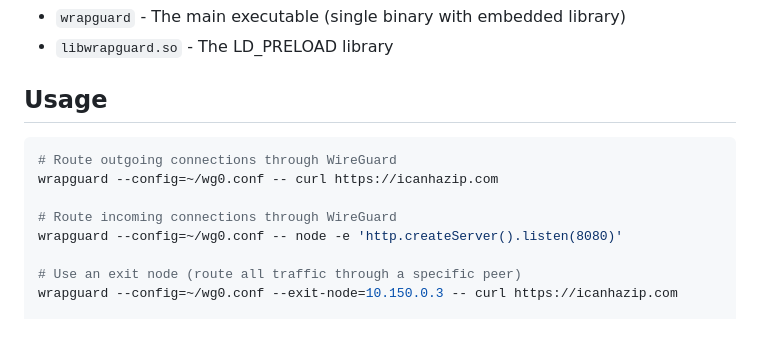
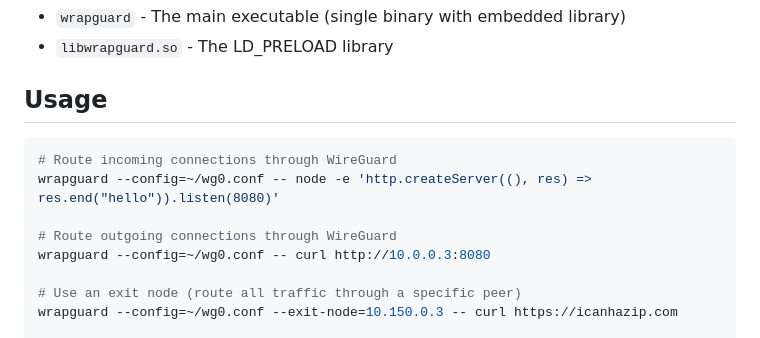
Before and after one commit to puzed/wrapguard, a Markdown page: README.md, the part around the change. Drawn GitHub-style.

Commit message:
chore: update readme

````diff
--- a/README.md
+++ b/README.md
@@ -30,11 +30,11 @@ This will create:
 ## Usage
 
 ```bash
+# Route incoming connections through WireGuard
+wrapguard --config=~/wg0.conf -- node -e 'http.createServer((), res) => res.end("hello")).listen(8080)'
+
 # Route outgoing connections through WireGuard
-wrapguard --config=~/wg0.conf -- curl https://icanhazip.com
-
-# Route incoming connections through WireGuard
-wrapguard --config=~/wg0.conf -- node -e 'http.createServer().listen(8080)'
+wrapguard --config=~/wg0.conf -- curl http://10.0.0.3:8080
 
 # Use an exit node (route all traffic through a specific peer)
 wrapguard --config=~/wg0.conf --exit-node=10.150.0.3 -- curl https://icanhazip.com
````
